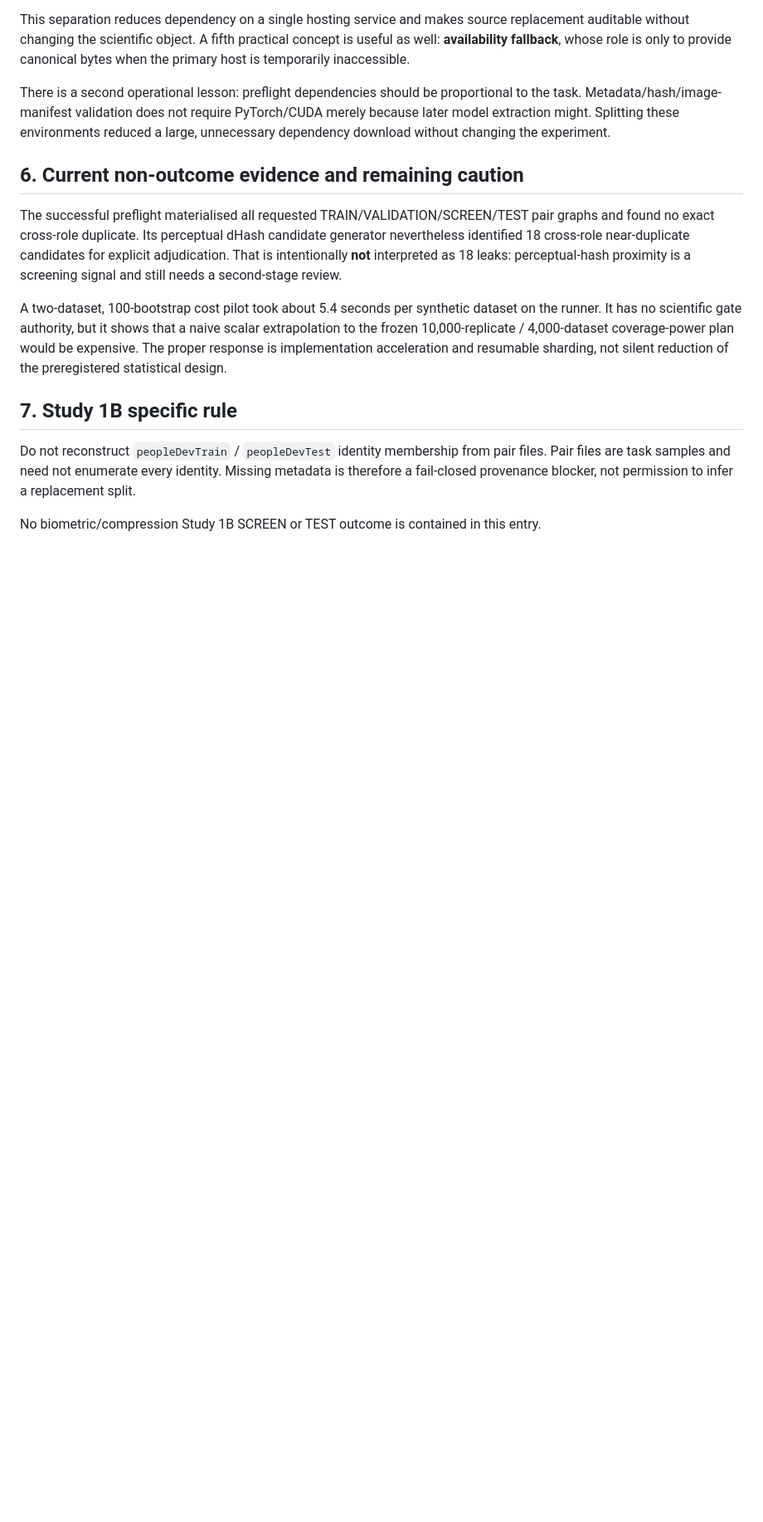
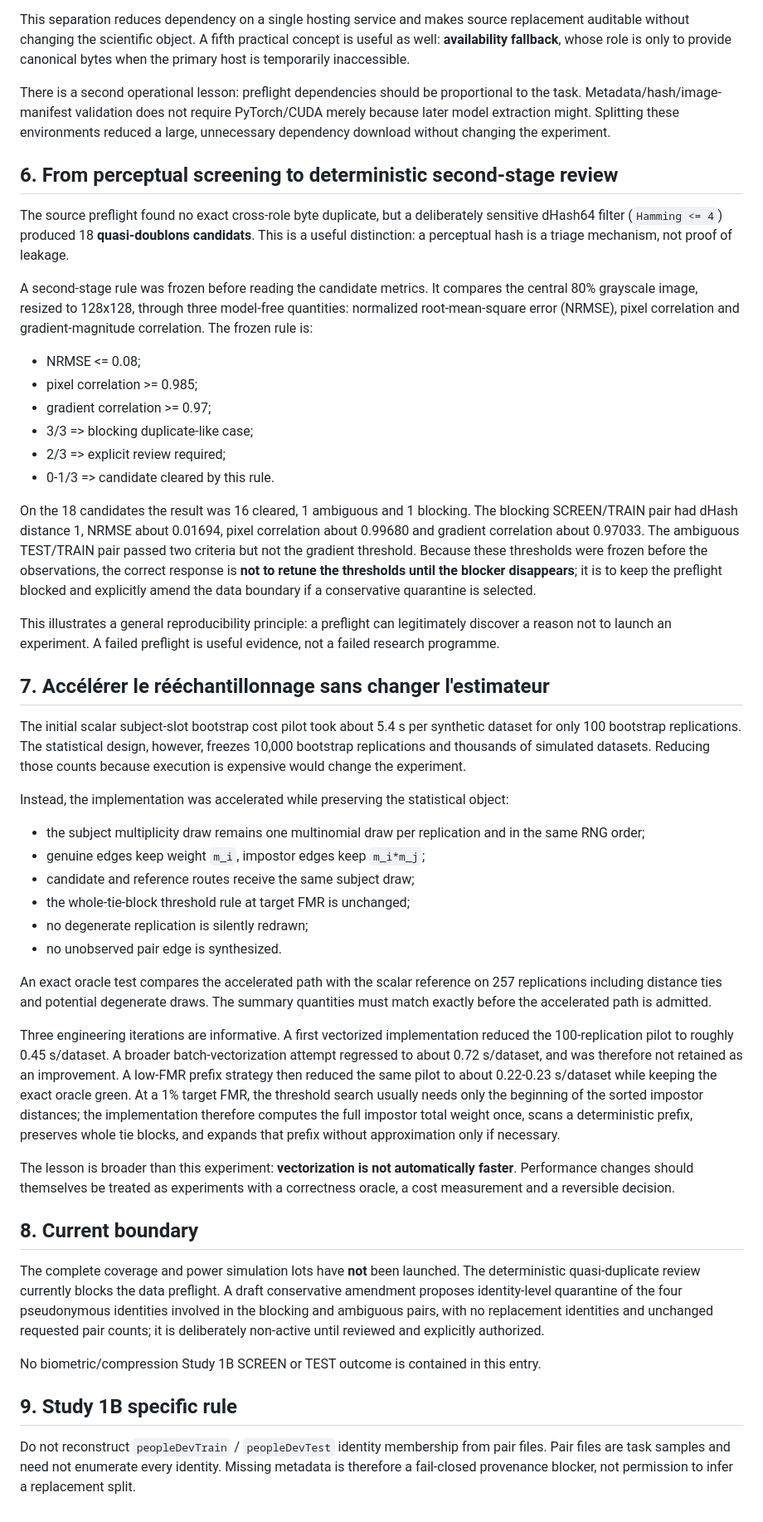
Before and after one commit to gharbonnier78/diderot-machine-learning-specialization, a Markdown page: sources/lfw_view1_study1b_references_2026-08-27.md, the part around one of its changes. Shown at 83% size. Drawn GitHub-style; blank space fills up the shorter version.

Commit message:
Diderot ML: capitaliser quasi-doublons et bootstrap Study 1B

```diff
--- a/sources/lfw_view1_study1b_references_2026-08-27.md
+++ b/sources/lfw_view1_study1b_references_2026-08-27.md
@@ -70,14 +70,48 @@ This separation reduces dependency on a single hosting service and makes source
 
 There is a second operational lesson: preflight dependencies should be proportional to the task. Metadata/hash/image-manifest validation does not require PyTorch/CUDA merely because later model extraction might. Splitting these environments reduced a large, unnecessary dependency download without changing the experiment.
 
-## 6. Current non-outcome evidence and remaining caution
+## 6. From perceptual screening to deterministic second-stage review
 
-The successful preflight materialised all requested TRAIN/VALIDATION/SCREEN/TEST pair graphs and found no exact cross-role duplicate. Its perceptual dHash candidate generator nevertheless identified 18 cross-role near-duplicate candidates for explicit adjudication. That is intentionally **not** interpreted as 18 leaks: perceptual-hash proximity is a screening signal and still needs a second-stage review.
+The source preflight found no exact cross-role byte duplicate, but a deliberately sensitive dHash64 filter (`Hamming <= 4`) produced 18 **quasi-doublons candidats**. This is a useful distinction: a perceptual hash is a triage mechanism, not proof of leakage.
 
-A two-dataset, 100-bootstrap cost pilot took about 5.4 seconds per synthetic dataset on the runner. It has no scientific gate authority, but it shows that a naive scalar extrapolation to the frozen 10,000-replicate / 4,000-dataset coverage-power plan would be expensive. The proper response is implementation acceleration and resumable sharding, not silent reduction of the preregistered statistical design.
+A second-stage rule was frozen before reading the candidate metrics. It compares the central 80% grayscale image, resized to 128x128, through three model-free quantities: normalized root-mean-square error (NRMSE), pixel correlation and gradient-magnitude correlation. The frozen rule is:
 
-## 7. Study 1B specific rule
+- NRMSE <= 0.08;
+- pixel correlation >= 0.985;
+- gradient correlation >= 0.97;
+- 3/3 => blocking duplicate-like case;
+- 2/3 => explicit review required;
+- 0-1/3 => candidate cleared by this rule.
+
+On the 18 candidates the result was 16 cleared, 1 ambiguous and 1 blocking. The blocking SCREEN/TRAIN pair had dHash distance 1, NRMSE about 0.01694, pixel correlation about 0.99680 and gradient correlation about 0.97033. The ambiguous TEST/TRAIN pair passed two criteria but not the gradient threshold. Because these thresholds were frozen before the observations, the correct response is **not to retune the thresholds until the blocker disappears**; it is to keep the preflight blocked and explicitly amend the data boundary if a conservative quarantine is selected.
+
+This illustrates a general reproducibility principle: a preflight can legitimately discover a reason not to launch an experiment. A failed preflight is useful evidence, not a failed research programme.
+
+## 7. Accélérer le rééchantillonnage sans changer l'estimateur
+
+The initial scalar subject-slot bootstrap cost pilot took about 5.4 s per synthetic dataset for only 100 bootstrap replications. The statistical design, however, freezes 10,000 bootstrap replications and thousands of simulated datasets. Reducing those counts because execution is expensive would change the experiment.
+
+Instead, the implementation was accelerated while preserving the statistical object:
+
+- the subject multiplicity draw remains one multinomial draw per replication and in the same RNG order;
+- genuine edges keep weight `m_i`, impostor edges keep `m_i*m_j`;
+- candidate and reference routes receive the same subject draw;
+- the whole-tie-block threshold rule at target FMR is unchanged;
+- no degenerate replication is silently redrawn;
+- no unobserved pair edge is synthesized.
+
+An exact oracle test compares the accelerated path with the scalar reference on 257 replications including distance ties and potential degenerate draws. The summary quantities must match exactly before the accelerated path is admitted.
+
+Three engineering iterations are informative. A first vectorized implementation reduced the 100-replication pilot to roughly 0.45 s/dataset. A broader batch-vectorization attempt regressed to about 0.72 s/dataset, and was therefore not retained as an improvement. A low-FMR prefix strategy then reduced the same pilot to about 0.22-0.23 s/dataset while keeping the exact oracle green. At a 1% target FMR, the threshold search usually needs only the beginning of the sorted impostor distances; the implementation therefore computes the full impostor total weight once, scans a deterministic prefix, preserves whole tie blocks, and expands that prefix without approximation only if necessary.
+
+The lesson is broader than this experiment: **vectorization is not automatically faster**. Performance changes should themselves be treated as experiments with a correctness oracle, a cost measurement and a reversible decision.
+
+## 8. Current boundary
+
+The complete coverage and power simulation lots have **not** been launched. The deterministic quasi-duplicate review currently blocks the data preflight. A draft conservative amendment proposes identity-level quarantine of the four pseudonymous identities involved in the blocking and ambiguous pairs, with no replacement identities and unchanged requested pair counts; it is deliberately non-active until reviewed and explicitly authorized.
+
+No biometric/compression Study 1B SCREEN or TEST outcome is contained in this entry.
+
+## 9. Study 1B specific rule
 
 Do not reconstruct `peopleDevTrain` / `peopleDevTest` identity membership from pair files. Pair files are task samples and need not enumerate every identity. Missing metadata is therefore a fail-closed provenance blocker, not permission to infer a replacement split.
-
-No biometric/compression Study 1B SCREEN or TEST outcome is contained in this entry.
```
Also changed, not shown: other parts of sources/lfw_view1_study1b_references_2026-08-27.md (+2 -2 lines).
